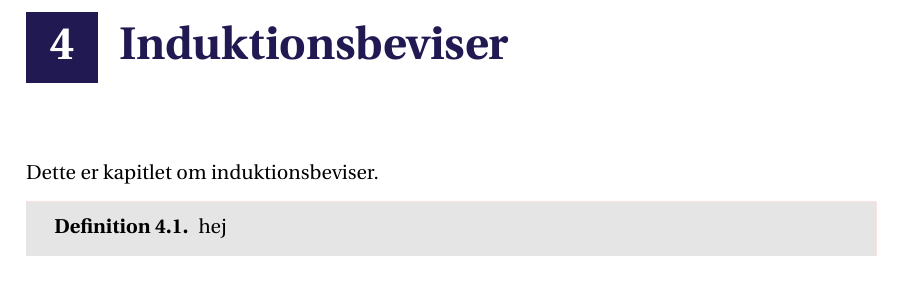
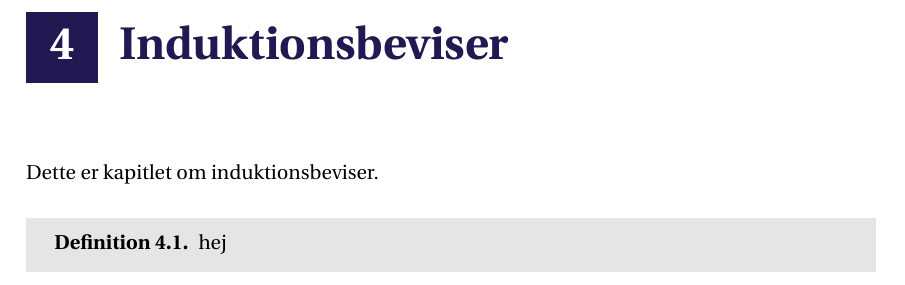
Before and after one commit to SigridJ/C2-20-P1, a LaTeX thesis (master.tex, which reads incl/pre/cmds.tex): part of page 11 of 17, cut so that both start at the same text. Compiled offline with pdfLaTeX.

Commit message:
Finished definition preamble

```diff
--- a/incl/pre/cmds.tex
+++ b/incl/pre/cmds.tex
@@ -25,7 +25,7 @@
 \newtheorem{defn}[thm]{Definition}   % Definitioner, nummereret ligesom sætninger
 \newtheorem{exmp}[thm]{Eksempel}      % Eksempler, nummereret ligesom sætninger
 
-\tcolorboxenvironment{defn}{enhanced jigsaw,colback={gray!20}, colframe=red,boxrule=0pt, sharp corners}
+\tcolorboxenvironment{defn}{enhanced jigsaw,colback={gray!20}, colframe=white,boxrule=0pt,toprule=8pt,bottomrule=8pt, sharp corners}
 
 % Figur-makroer ----------------------------------------------------------------
 
```
